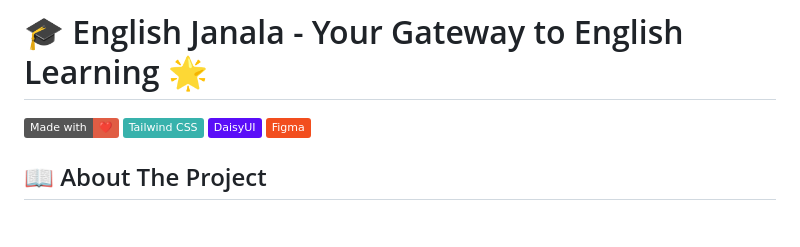
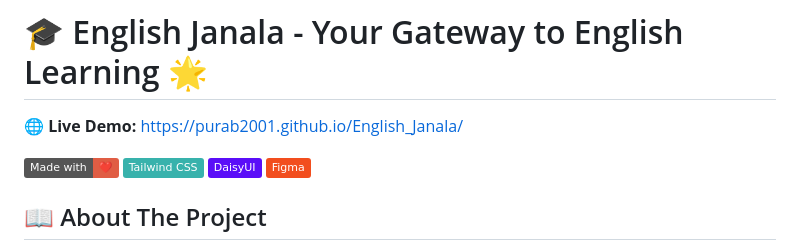
Before and after one commit to Purab2001/English_Janala, a Markdown page: README.md, the part around the change. GitHub-like rendering; badges without logos; blank space fills up the shorter version.

```diff
--- a/README.md
+++ b/README.md
@@ -1,4 +1,6 @@
 # 🎓 English Janala - Your Gateway to English Learning 🌟
+
+🌐 **Live Demo:** [https://purab2001.github.io/English_Janala/](https://purab2001.github.io/English_Janala/)
 
 [![Made with Love](https://img.shields.io/badge/Made%20with-❤️-red.svg)](https://github.com/abirpurab/english-janala)
 [![Tailwind CSS](https://img.shields.io/badge/Tailwind%20CSS-38B2AC?style=flat&logo=tailwind-css&logoColor=white)](https://tailwindcss.com/)
```
